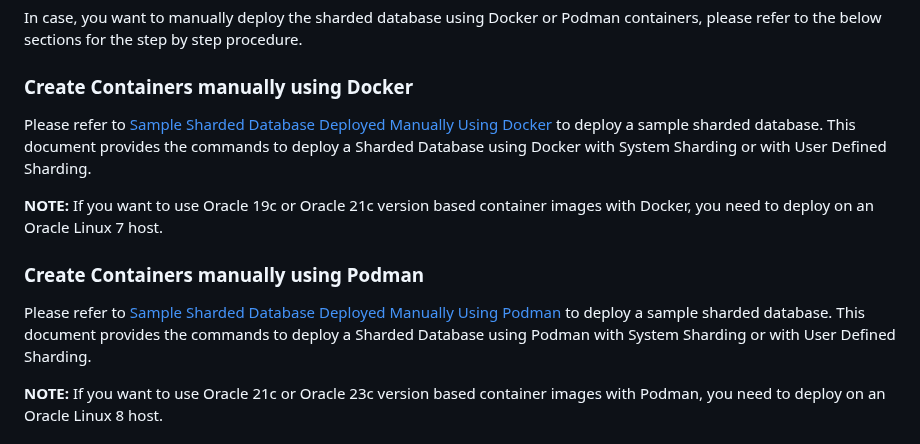
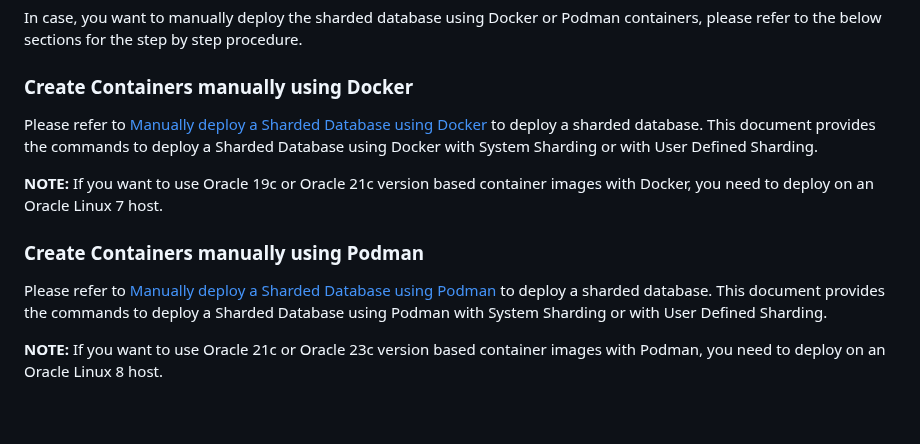
Before and after one commit to oracle/db-sharding, a Markdown page: container-based-sharding-deployment/README.md, the part around the change. GitHub-like rendering; blank space fills up the shorter version.

Commit message:
jyoti-sharding-changes-jan24

```diff
--- a/container-based-sharding-deployment/README.md
+++ b/container-based-sharding-deployment/README.md
@@ -105,13 +105,13 @@ In case, you want to manually deploy the sharded database using Docker or Podman
 
 ### Create Containers manually using Docker
 
-Please refer to [Sample Sharded Database Deployed Manually Using Docker](./samples/manual-steps/docker-manual-steps/README.md) to deploy a sample sharded database. This document provides the commands to deploy a Sharded Database using Docker with System Sharding or with User Defined Sharding.
+Please refer to [Manually deploy a Sharded Database using Docker](./samples/manual-steps/docker-manual-steps/README.md) to deploy a  sharded database. This document provides the commands to deploy a Sharded Database using Docker with System Sharding or with User Defined Sharding.
 
 **NOTE:** If you want to use Oracle 19c or Oracle 21c version based container images with Docker, you need to deploy on an Oracle Linux 7 host.
 
 ### Create Containers manually using Podman
 
-Please refer to [Sample Sharded Database Deployed Manually Using Podman](./samples/manual-steps/podman-manual-steps/README.md) to deploy a sample sharded database. This document provides the commands to deploy a Sharded Database using Podman with System Sharding or with User Defined Sharding.
+Please refer to [Manually deploy a Sharded Database using Podman](./samples/manual-steps/podman-manual-steps/README.md) to deploy a  sharded database. This document provides the commands to deploy a Sharded Database using Podman with System Sharding or with User Defined Sharding.
 
 **NOTE:** If you want to use Oracle 21c or Oracle 23c version based container images with Podman, you need to deploy on an Oracle Linux 8 host.
 
```
Also changed, not shown: 2 other files.
